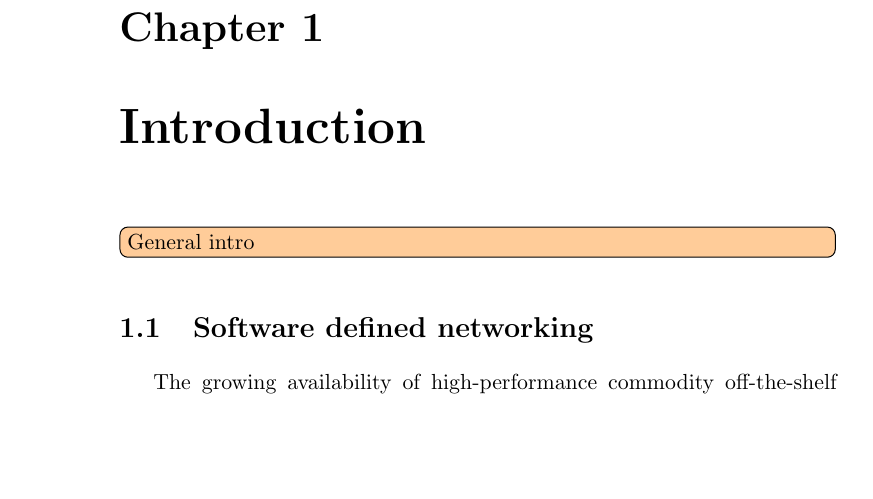
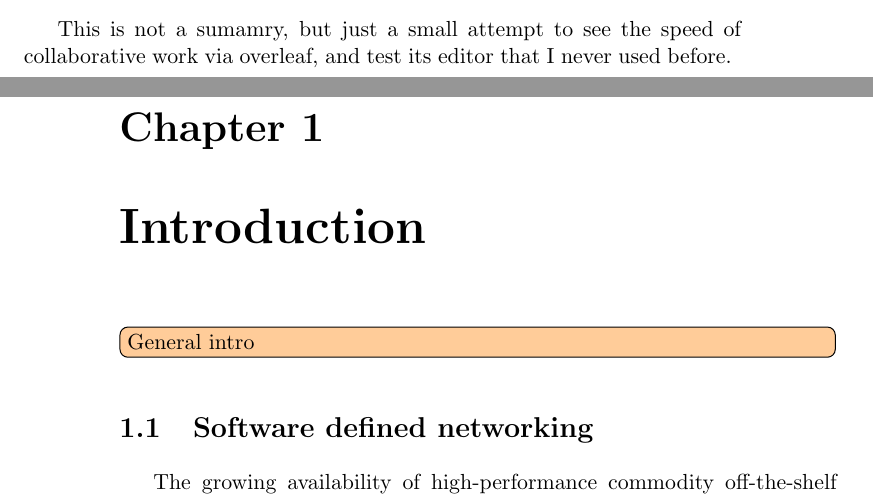
Before and after one commit to davidek/davide_kirchner_msc_thesis, a LaTeX thesis (davide_kirchner_thesis.tex): part of page 4 of 30 before the commit and two parts of pages 3 and 4 of 30 after it, the two joined at a grey line, cut at the place of the change, the shorter picture padded with empty space. Compiled offline with pdfLaTeX.

Commit message:
Update on Overleaf.

```diff
--- a/davide_kirchner_thesis.tex
+++ b/davide_kirchner_thesis.tex
@@ -209,6 +209,7 @@ I would like to express my gratitude to Cesare Furlanello, head of unit at MPBA,
 %%%%%%%%%%%%%%%%%%%%%%%%%%%%%%%%%%%%%%%%%%%%%%%%%%%%%%%%%%%%%%%%%%%%%%%%%%%%%%%
 
 \chapter*{Summary}
+This is not a sumamry, but just a small attempt to see the speed of collaborative work via overleaf, and test its editor that I never used before.
 \addcontentsline{toc}{chapter}{Summary}
 
 %\vspace{-.7cm}  % prevent abstract from using 3 pages. Actually ugly
```
